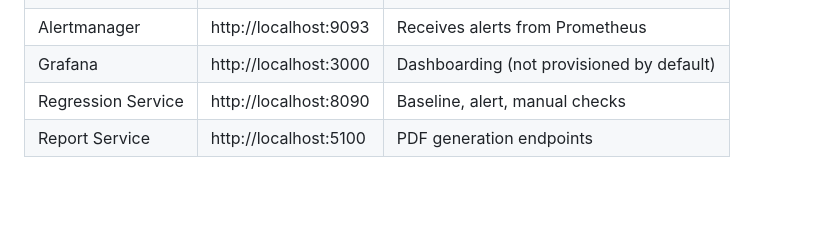
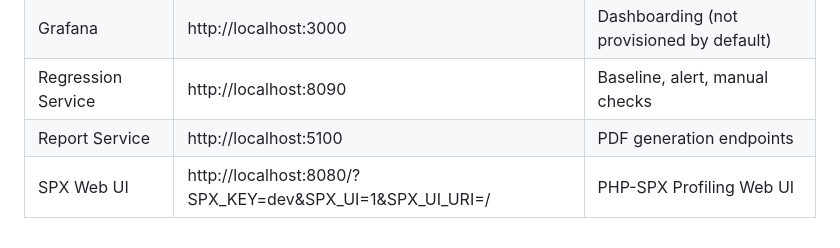
Before and after one commit to khalid-el-masnaoui/Performance-Observability-Automated-Regression-Detection-Pipeline, a Markdown page: README.md, the part around the change. GitHub-like rendering; blank space fills up the shorter version.

Commit message:
service endpoints

```diff
--- a/README.md
+++ b/README.md
@@ -131,3 +131,4 @@ docker compose ps
 | Grafana | http://localhost:3000 | Dashboarding (not provisioned by default) |
 | Regression Service | http://localhost:8090 | Baseline, alert, manual checks |
 | Report Service | http://localhost:5100 | PDF generation endpoints |
+| SPX Web UI | http://localhost:8080/?SPX_KEY=dev&SPX_UI=1&SPX_UI_URI=/ | PHP-SPX Profiling Web UI
```
